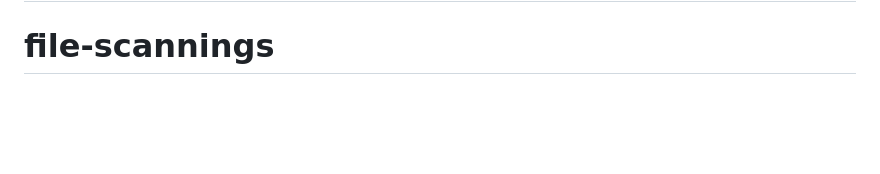
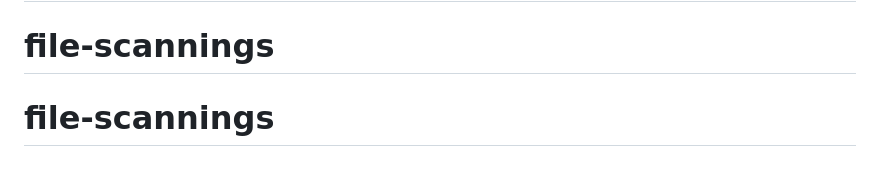
Before and after one commit to karthick-elumalai-infinitesol/capsa-file-scanning-solution, a Markdown page: README.md, the part around the change. GitHub-like rendering; blank space fills up the shorter version.

```diff
--- a/README.md
+++ b/README.md
@@ -250,3 +250,4 @@ For issues, feature requests, or questions:
 - Review test files for usage examples
 # file-scannings
 # file-scannings
+# file-scannings
```
